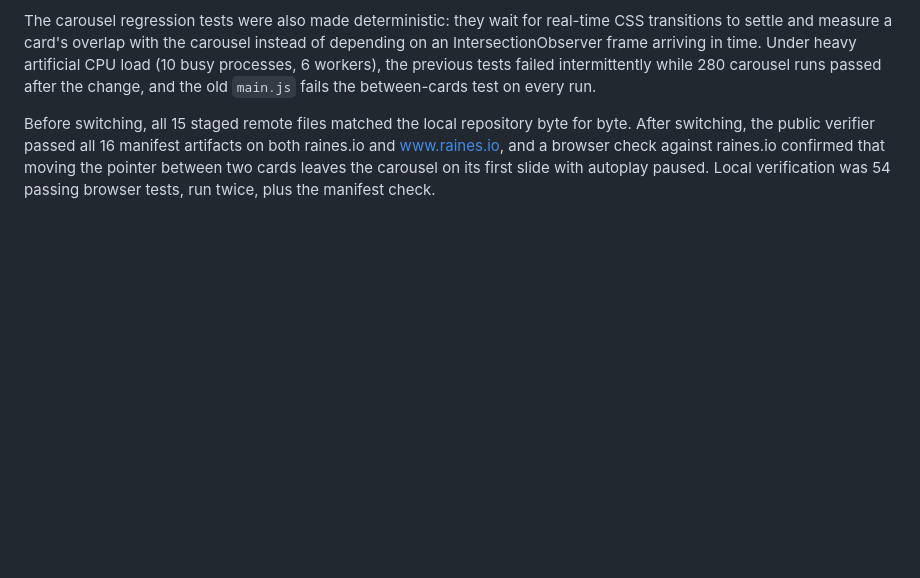
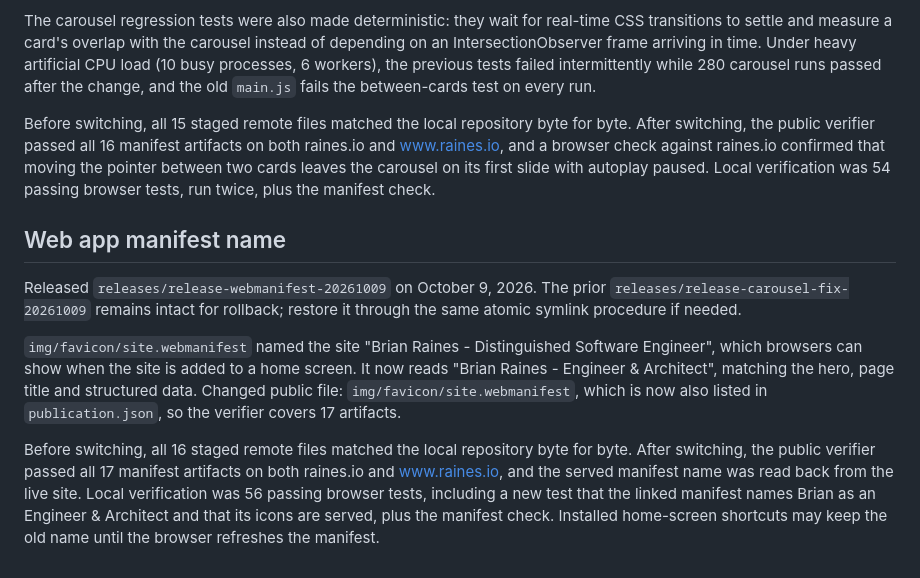
Before and after one commit to brianraines/raines-io, a Markdown page: docs/publication.md, the part around the change. GitHub-like rendering; blank space fills up the shorter version.

Commit message:
:book: docs: record web app manifest release
Co-Authored-By: Claude Sonnet 5.5 <noreply@anthropic.com>

```diff
--- a/docs/publication.md
+++ b/docs/publication.md
@@ -212,3 +212,11 @@ Moving the pointer from one testimonial card to another previously fired `mousel
 The carousel regression tests were also made deterministic: they wait for real-time CSS transitions to settle and measure a card's overlap with the carousel instead of depending on an IntersectionObserver frame arriving in time. Under heavy artificial CPU load (10 busy processes, 6 workers), the previous tests failed intermittently while 280 carousel runs passed after the change, and the old `main.js` fails the between-cards test on every run.
 
 Before switching, all 15 staged remote files matched the local repository byte for byte. After switching, the public verifier passed all 16 manifest artifacts on both raines.io and www.raines.io, and a browser check against raines.io confirmed that moving the pointer between two cards leaves the carousel on its first slide with autoplay paused. Local verification was 54 passing browser tests, run twice, plus the manifest check.
+
+## Web app manifest name
+
+Released `releases/release-webmanifest-20261009` on October 9, 2026. The prior `releases/release-carousel-fix-20261009` remains intact for rollback; restore it through the same atomic symlink procedure if needed.
+
+`img/favicon/site.webmanifest` named the site "Brian Raines - Distinguished Software Engineer", which browsers can show when the site is added to a home screen. It now reads "Brian Raines - Engineer & Architect", matching the hero, page title and structured data. Changed public file: `img/favicon/site.webmanifest`, which is now also listed in `publication.json`, so the verifier covers 17 artifacts.
+
+Before switching, all 16 staged remote files matched the local repository byte for byte. After switching, the public verifier passed all 17 manifest artifacts on both raines.io and www.raines.io, and the served manifest name was read back from the live site. Local verification was 56 passing browser tests, including a new test that the linked manifest names Brian as an Engineer & Architect and that its icons are served, plus the manifest check. Installed home-screen shortcuts may keep the old name until the browser refreshes the manifest.
```
